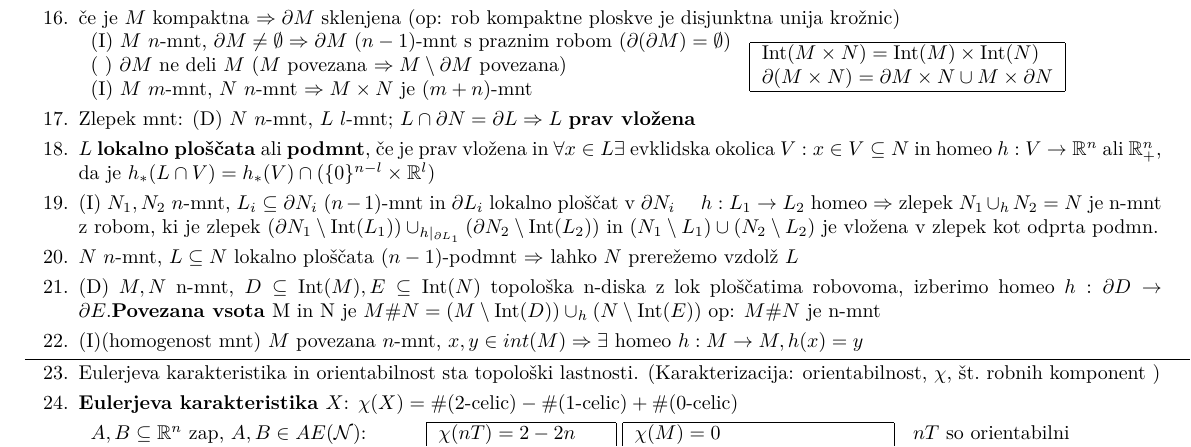
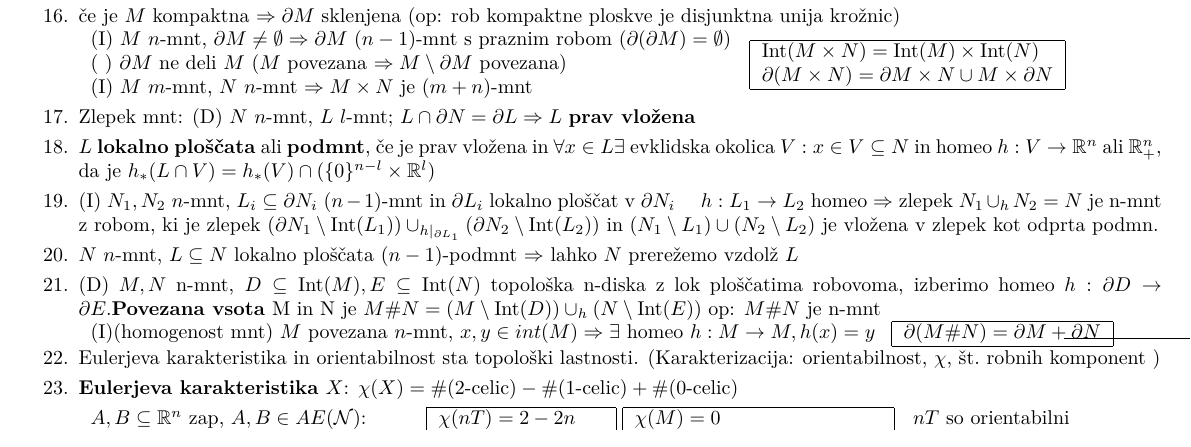
Before and after one commit to Vida26365/UGT-list, a LaTeX document (UGT-list-kolokvij-2_2.tex): part of page 2 of 2, cut so that both start at the same text. Compiled offline with pdfLaTeX.

Commit message:
Dodana enačba za meje povezne vsote

```diff
--- a/UGT-list-kolokvij-2_2.tex
+++ b/UGT-list-kolokvij-2_2.tex
@@ -486,9 +486,17 @@ $h: \mathbb{R}\to(-1,1)$: $h(x)=\frac{x}{1+|x|}$
 \item (D) $M,N$ n-mnt, $D \subseteq \Int(M), E \subseteq \Int(N)$
 topološka n-diska z lok ploščatima robovoma, izberimo homeo $h: \partial D \rightarrow \partial E$.\textbf{Povezana vsota} M in N je $M \# N = (M \setminus \Int(D)) \cup_h (N \setminus \Int(E))$ op: $M \# N$ je n-mnt
 
-\item (I)(homogenost mnt) $M$ povezana $n$-mnt, $x, y \in int(M) \Rightarrow \exists$ homeo $h: M \rightarrow M, h(x)=y$
+% \item (I)(homogenost mnt) $M$ povezana $n$-mnt, $x, y \in int(M) \Rightarrow \exists$ homeo $h: M \rightarrow M, h(x)=y$
 
-\vspace{-2mm}
+    \begin{tabular}{l}
+        (I)(homogenost mnt) $M$ povezana $n$-mnt, $x, y \in int(M) \Rightarrow \exists$ homeo $h: M \rightarrow M, h(x)=y$ \\
+    \end{tabular}
+    \begin{tabular}{|l|}
+        \hline
+        \(\partial (M \# N) = \partial M + \partial N\) \\
+        \hline
+    \end{tabular}
+\vspace{1mm}
 \noindent\makebox[\linewidth]{\rule{\paperwidth}{0.4pt}}
 \vspace{-6mm}
 
```
Also changed, not shown: UGT-list-kolokvij-2_2.pdf, UGT-list-kolokvij-2_2.tex (2 more changed lines).
